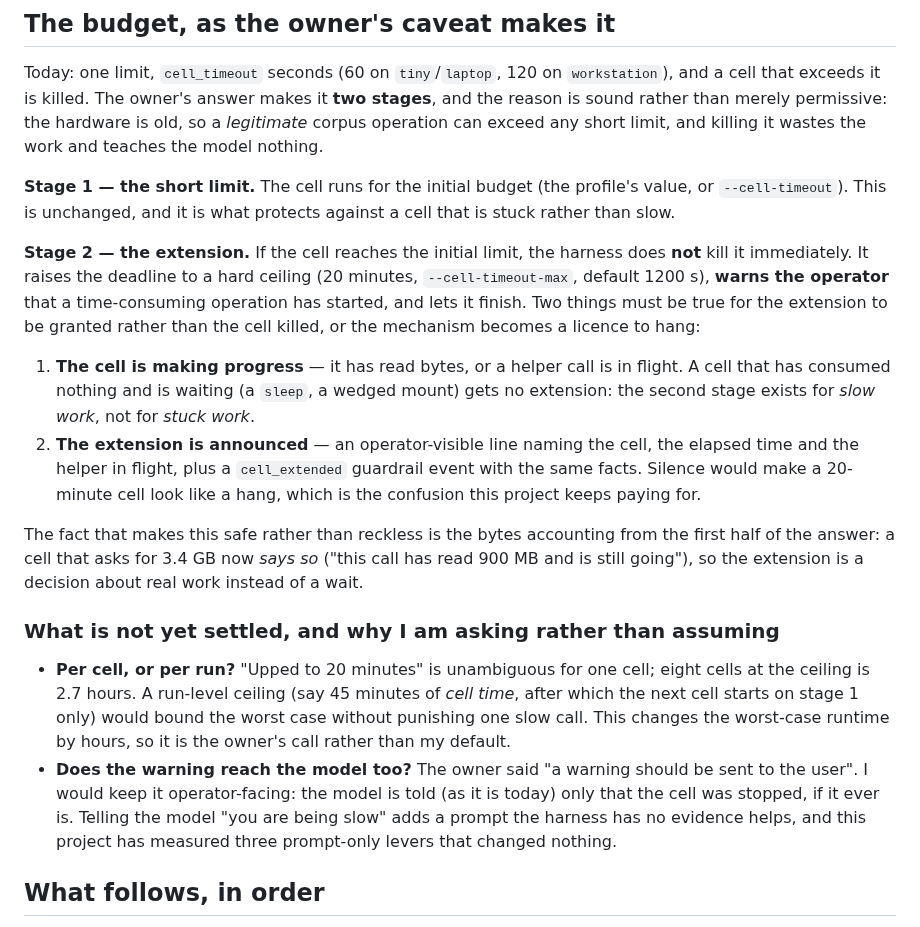
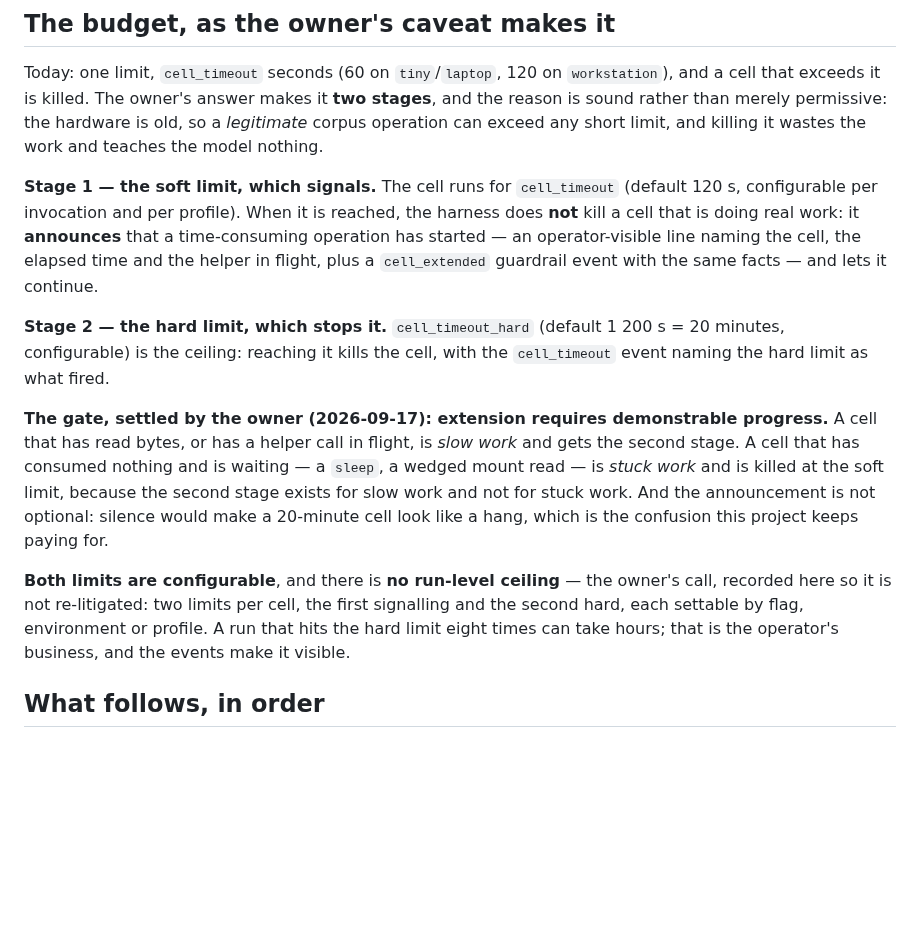
Before and after one commit to mizahnyx/rlm_for_local, a Markdown page: docs/20260917-2042-decisions-recorded-budget-and-ledger.md, the part around the change. GitHub-like rendering; blank space fills up the shorter version.

Commit message:
docs: the two time limits, per cell, both configurable, gated on progress

```diff
--- a/docs/20260917-2042-decisions-recorded-budget-and-ledger.md
+++ b/docs/20260917-2042-decisions-recorded-budget-and-ledger.md
@@ -24,41 +24,30 @@ the reason is sound rather than merely permissive: the hardware is old, so a
 *legitimate* corpus operation can exceed any short limit, and killing it wastes the
 work and teaches the model nothing.
 
-**Stage 1 — the short limit.** The cell runs for the initial budget (the profile's
-value, or `--cell-timeout`). This is unchanged, and it is what protects against a cell
-that is stuck rather than slow.
+**Stage 1 — the soft limit, which signals.** The cell runs for `cell_timeout` (default
+120 s, configurable per invocation and per profile). When it is reached, the harness
+does **not** kill a cell that is doing real work: it **announces** that a
+time-consuming operation has started — an operator-visible line naming the cell, the
+elapsed time and the helper in flight, plus a `cell_extended` guardrail event with the
+same facts — and lets it continue.
 
-**Stage 2 — the extension.** If the cell reaches the initial limit, the harness does
-**not** kill it immediately. It raises the deadline to a hard ceiling (20 minutes,
-`--cell-timeout-max`, default 1200 s), **warns the operator** that a time-consuming
-operation has started, and lets it finish. Two things must be true for the extension
-to be granted rather than the cell killed, or the mechanism becomes a licence to hang:
+**Stage 2 — the hard limit, which stops it.** `cell_timeout_hard` (default 1 200 s =
+20 minutes, configurable) is the ceiling: reaching it kills the cell, with the
+`cell_timeout` event naming the hard limit as what fired.
 
-1. **The cell is making progress** — it has read bytes, or a helper call is in flight.
-   A cell that has consumed nothing and is waiting (a `sleep`, a wedged mount) gets no
-   extension: the second stage exists for *slow work*, not for *stuck work*.
-2. **The extension is announced** — an operator-visible line naming the cell, the
-   elapsed time and the helper in flight, plus a `cell_extended` guardrail event with
-   the same facts. Silence would make a 20-minute cell look like a hang, which is the
-   confusion this project keeps paying for.
+**The gate, settled by the owner (2026-09-17): extension requires demonstrable
+progress.** A cell that has read bytes, or has a helper call in flight, is *slow work*
+and gets the second stage. A cell that has consumed nothing and is waiting — a `sleep`,
+a wedged mount read — is *stuck work* and is killed at the soft limit, because the
+second stage exists for slow work and not for stuck work. And the announcement is not
+optional: silence would make a 20-minute cell look like a hang, which is the confusion
+this project keeps paying for.
 
-The fact that makes this safe rather than reckless is the bytes accounting from the
-first half of the answer: a cell that asks for 3.4 GB now *says so* ("this call has
-read 900 MB and is still going"), so the extension is a decision about real work
-instead of a wait.
-
-### What is not yet settled, and why I am asking rather than assuming
-
-- **Per cell, or per run?** "Upped to 20 minutes" is unambiguous for one cell; eight
-  cells at the ceiling is 2.7 hours. A run-level ceiling (say 45 minutes of *cell time*,
-  after which the next cell starts on stage 1 only) would bound the worst case without
-  punishing one slow call. This changes the worst-case runtime by hours, so it is the
-  owner's call rather than my default.
-- **Does the warning reach the model too?** The owner said "a warning should be sent to
-  the user". I would keep it operator-facing: the model is told (as it is today) only
-  that the cell was stopped, if it ever is. Telling the model "you are being slow" adds
-  a prompt the harness has no evidence helps, and this project has measured three
-  prompt-only levers that changed nothing.
+**Both limits are configurable**, and there is **no run-level ceiling** — the owner's
+call, recorded here so it is not re-litigated: two limits per cell, the first
+signalling and the second hard, each settable by flag, environment or profile. A run
+that hits the hard limit eight times can take hours; that is the operator's business,
+and the events make it visible.
 
 ## What follows, in order
 
```
Also changed, not shown: docs/20260912-1155-roadmap.md (+2 -0 lines).
